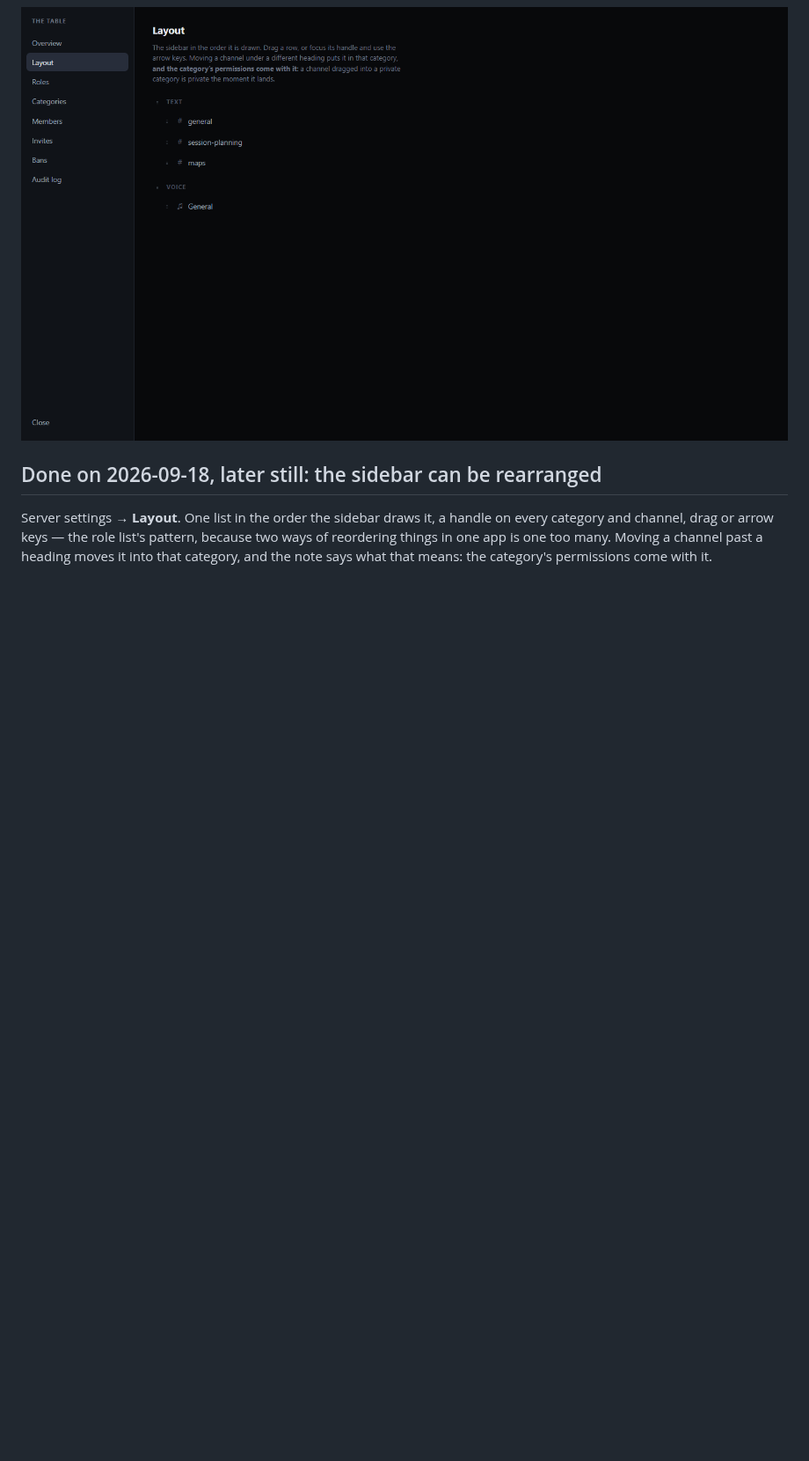
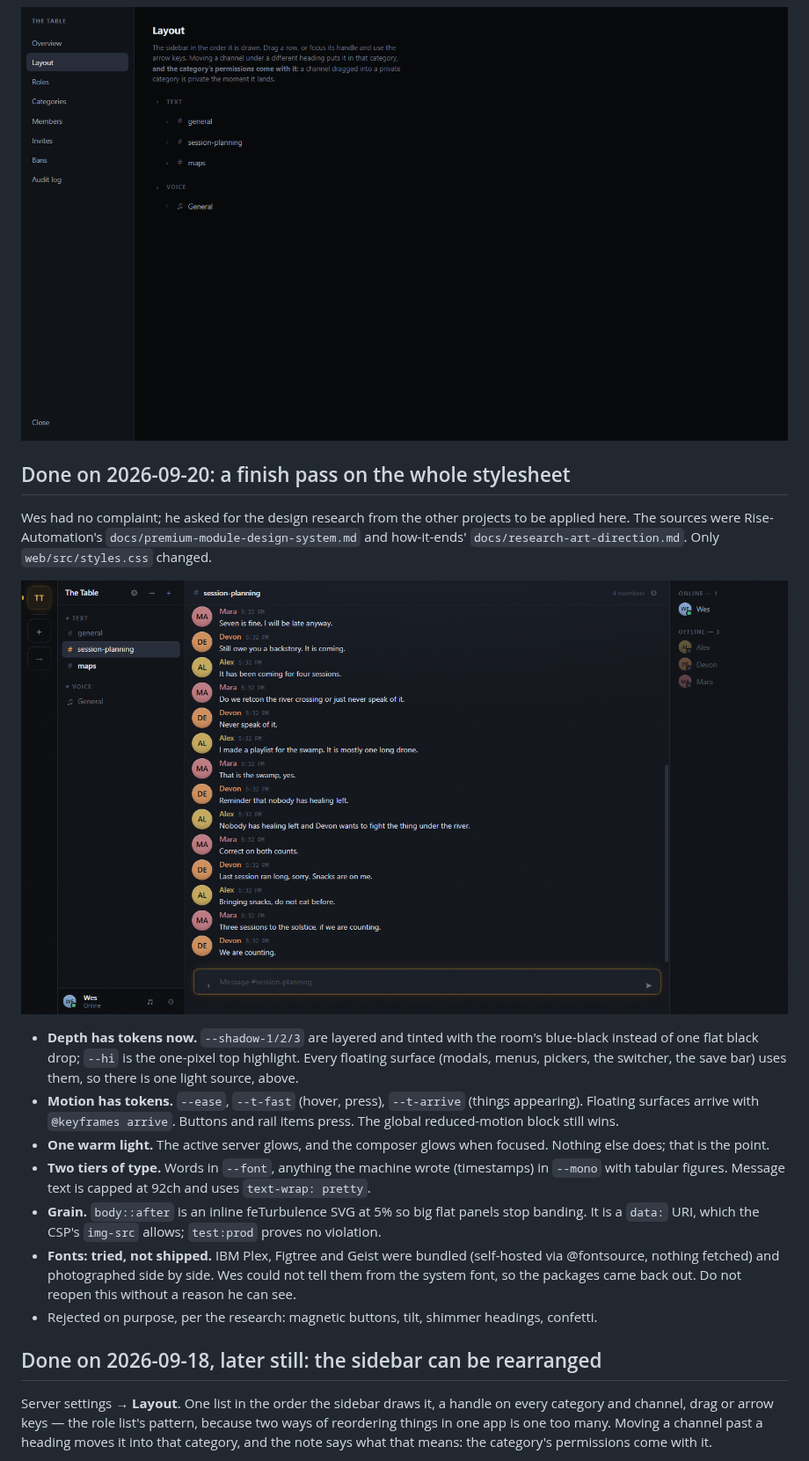
Before and after one commit to MilkManManiac/Scryproof, a Markdown page: docs/HANDOFF.md, the part around one of its changes. Shown at 88% size. Rendered like a GitHub page; pictures changed too: docs/shots/finish-composer.png (added); blank space fills up the shorter version.

```diff
--- a/docs/HANDOFF.md
+++ b/docs/HANDOFF.md
@@ -141,6 +141,37 @@ process — that cost twenty minutes on 2026-09-18.
 ![A category's permissions, reached from its own heading](shots/m5-category-permissions.png)
 
 ![Server settings → Layout: the sidebar's order, with a handle on every row](shots/m5-layout.png)
+
+## Done on 2026-09-20: a finish pass on the whole stylesheet
+
+Wes had no complaint; he asked for the design research from the other projects
+to be applied here. The sources were Rise-Automation's
+`docs/premium-module-design-system.md` and how-it-ends'
+`docs/research-art-direction.md`. Only `web/src/styles.css` changed.
+
+![The composer takes the warm light when you type in it](shots/finish-composer.png)
+
+- **Depth has tokens now.** `--shadow-1/2/3` are layered and tinted with the
+  room's blue-black instead of one flat black drop; `--hi` is the one-pixel
+  top highlight. Every floating surface (modals, menus, pickers, the switcher,
+  the save bar) uses them, so there is one light source, above.
+- **Motion has tokens.** `--ease`, `--t-fast` (hover, press), `--t-arrive`
+  (things appearing). Floating surfaces arrive with `@keyframes arrive`.
+  Buttons and rail items press. The global reduced-motion block still wins.
+- **One warm light.** The active server glows, and the composer glows when
+  focused. Nothing else does; that is the point.
+- **Two tiers of type.** Words in `--font`, anything the machine wrote
+  (timestamps) in `--mono` with tabular figures. Message text is capped at
+  92ch and uses `text-wrap: pretty`.
+- **Grain.** `body::after` is an inline feTurbulence SVG at 5% so big flat
+  panels stop banding. It is a `data:` URI, which the CSP's `img-src` allows;
+  `test:prod` proves no violation.
+- **Fonts: tried, not shipped.** IBM Plex, Figtree and Geist were bundled
+  (self-hosted via @fontsource, nothing fetched) and photographed side by
+  side. Wes could not tell them from the system font, so the packages came
+  back out. Do not reopen this without a reason he can see.
+- Rejected on purpose, per the research: magnetic buttons, tilt, shimmer
+  headings, confetti.
 
 ## Done on 2026-09-18, later still: the sidebar can be rearranged
 
```
Also changed, not shown: other parts of docs/HANDOFF.md (+1 -1 lines), docs/shots/app.png, 1 other file.
